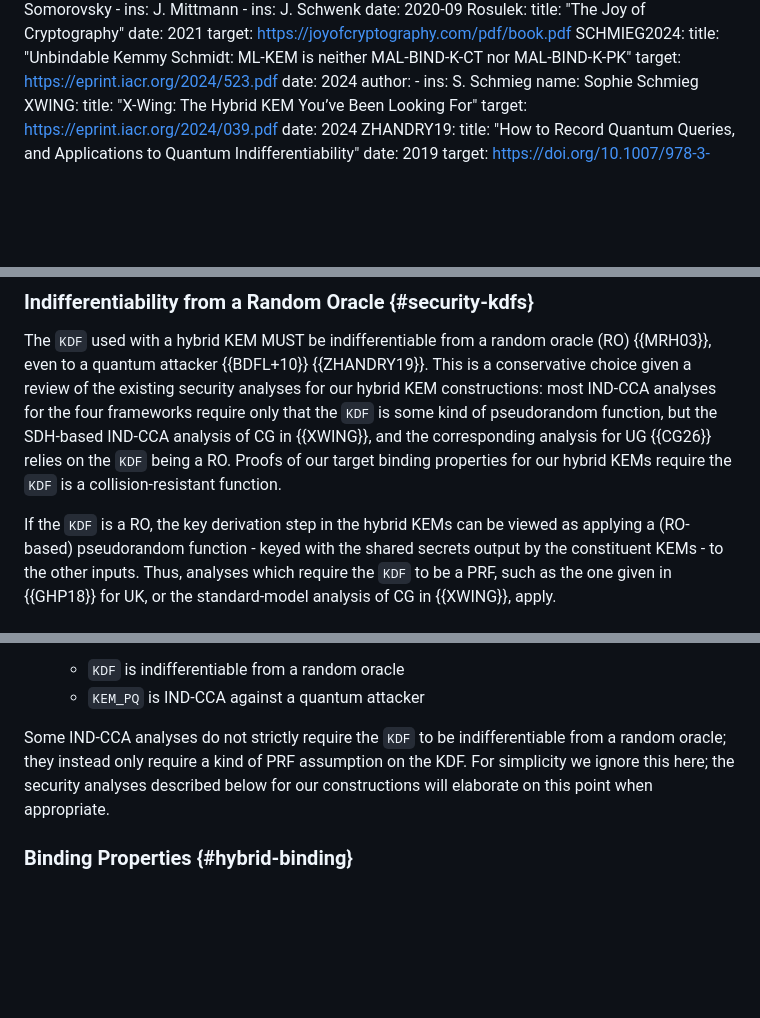
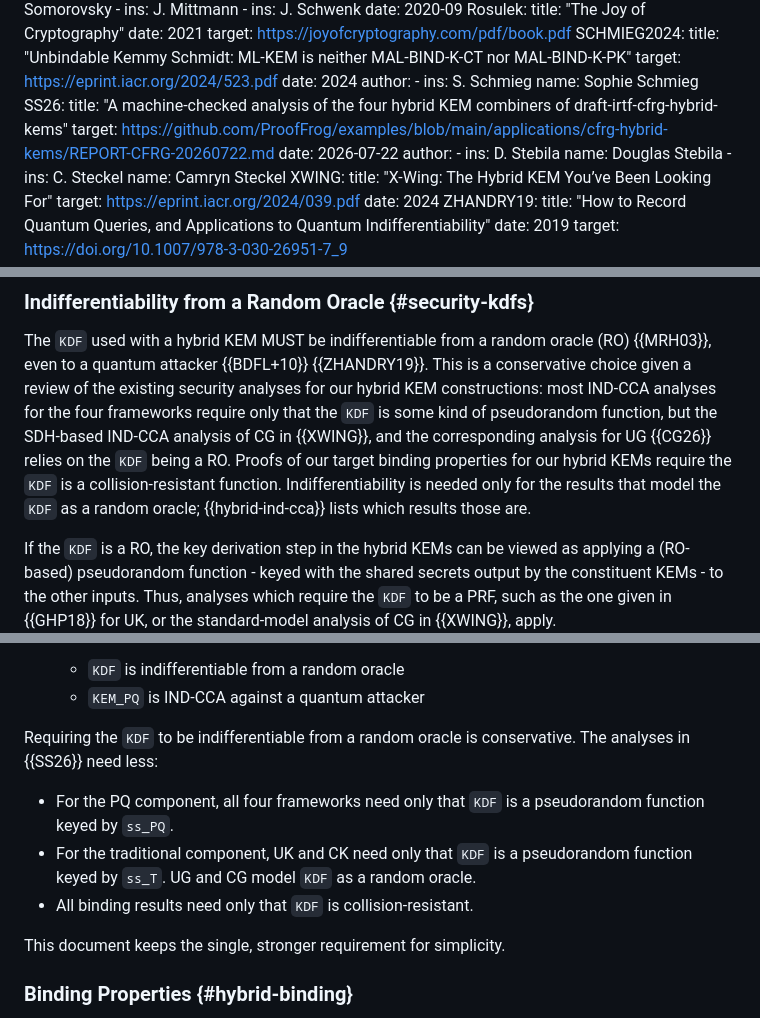
Before and after one commit to cfrg/draft-irtf-cfrg-hybrid-kems, a Markdown page: draft-irtf-cfrg-hybrid-kems.md, 3 parts joined by grey strips. GitHub-like rendering; blank space fills up the shorter version.

Commit message:
Record which results need less than KDF indifferentiability
Keep indifferentiability as the requirement, and list the weaker
assumptions each result needs, per the Stebila/Steckel analysis.

```diff
--- a/draft-irtf-cfrg-hybrid-kems.md
+++ b/draft-irtf-cfrg-hybrid-kems.md
@@ -217,6 +217,17 @@ Disallowed?"
       -
         ins: S. Schmieg
         name: Sophie Schmieg
+  SS26:
+    title: "A machine-checked analysis of the four hybrid KEM combiners of draft-irtf-cfrg-hybrid-kems"
+    target: https://github.com/ProofFrog/examples/blob/main/applications/cfrg-hybrid-kems/REPORT-CFRG-20260722.md
+    date: 2026-07-22
+    author:
+      -
+        ins: D. Stebila
+        name: Douglas Stebila
+      -
+        ins: C. Steckel
+        name: Camryn Steckel
   XWING:
     title: "X-Wing: The Hybrid KEM You’ve Been Looking For"
     target: https://eprint.iacr.org/2024/039.pdf
@@ -1015,7 +1026,9 @@ frameworks require only that the `KDF` is some kind of pseudorandom function,
 but the SDH-based IND-CCA analysis of CG in {{XWING}}, and the corresponding
 analysis for UG {{CG26}} relies on the `KDF` being a RO. Proofs of our
 target binding properties for our hybrid KEMs require the `KDF` is a
-collision-resistant function.
+collision-resistant function.  Indifferentiability is needed only for the
+results that model the `KDF` as a random oracle; {{hybrid-ind-cca}} lists
+which results those are.
 
 If the `KDF` is a RO, the key derivation step in the hybrid KEMs can be
 viewed as applying a (RO-based) pseudorandom function - keyed with the shared
@@ -1099,11 +1112,17 @@ security, under different assumptions about the component algorithms:
     * `KDF` is indifferentiable from a random oracle
     * `KEM_PQ` is IND-CCA against a quantum attacker
 
-Some IND-CCA analyses do not strictly require the `KDF` to be
-indifferentiable from a random oracle; they instead only require a kind of
-PRF assumption on the KDF. For simplicity we ignore this here; the security
-analyses described below for our constructions will elaborate on this point
-when appropriate.
+Requiring the `KDF` to be indifferentiable from a random oracle is
+conservative.  The analyses in {{SS26}} need less:
+
+- For the PQ component, all four frameworks need only that `KDF` is a
+  pseudorandom function keyed by `ss_PQ`.
+- For the traditional component, UK and CK need only that `KDF` is a
+  pseudorandom function keyed by `ss_T`.  UG and CG model `KDF` as a random
+  oracle.
+- All binding results need only that `KDF` is collision-resistant.
+
+This document keeps the single, stronger requirement for simplicity.
 
 ### Binding Properties {#hybrid-binding}
 
```
